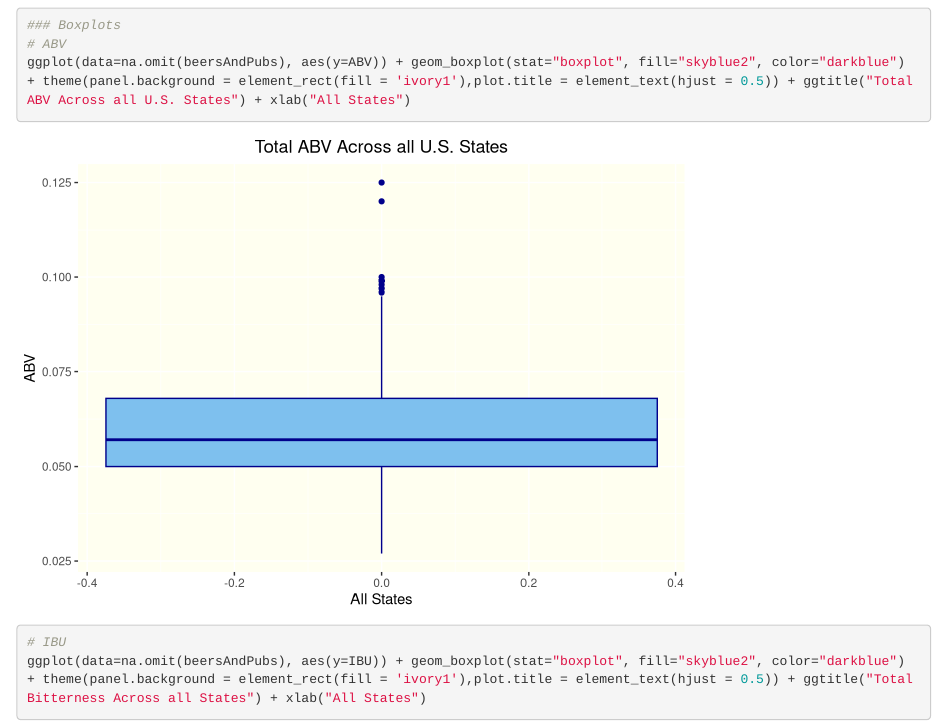
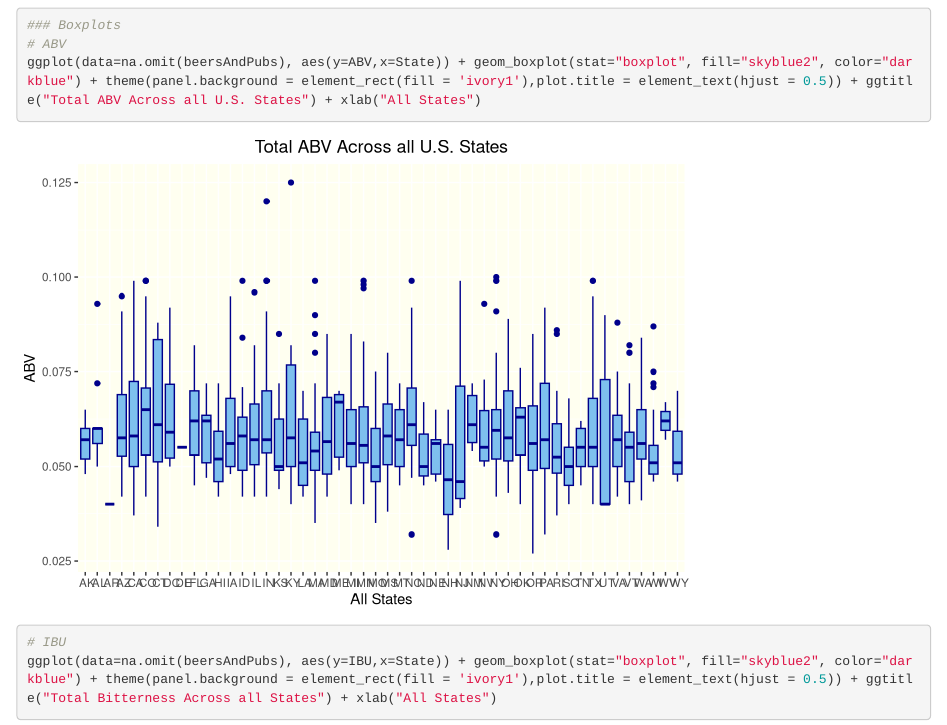
Before and after one commit to PaulAdams4361/SMU-Case-Study-1, an R Markdown document (DDS_CaseStudy1_FINAL.Rmd): the page in a window 1100 px wide, from 11900 px down. Rendered offline with R 4.5, knitr and Pandoc, with nearby package versions; code that draws random numbers runs with fixed seeds of ours; some code elsewhere in the file could not run offline.

Commit message:
Update DDS_CaseStudy1_FINAL.Rmd

````diff
--- a/DDS_CaseStudy1_FINAL.Rmd
+++ b/DDS_CaseStudy1_FINAL.Rmd
@@ -229,9 +229,9 @@ ggplot(na.omit(beersAndPubs), aes(x=ABV)) + geom_density(color="darkblue", fill=
 
 ### Boxplots
 # ABV
-ggplot(data=na.omit(beersAndPubs), aes(y=ABV)) + geom_boxplot(stat="boxplot", fill="skyblue2", color="darkblue") + theme(panel.background = element_rect(fill = 'ivory1'),plot.title = element_text(hjust = 0.5)) + ggtitle("Total ABV Across all U.S. States") + xlab("All States")
+ggplot(data=na.omit(beersAndPubs), aes(y=ABV,x=State)) + geom_boxplot(stat="boxplot", fill="skyblue2", color="darkblue") + theme(panel.background = element_rect(fill = 'ivory1'),plot.title = element_text(hjust = 0.5)) + ggtitle("Total ABV Across all U.S. States") + xlab("All States")
 # IBU
-ggplot(data=na.omit(beersAndPubs), aes(y=IBU)) + geom_boxplot(stat="boxplot", fill="skyblue2", color="darkblue") + theme(panel.background = element_rect(fill = 'ivory1'),plot.title = element_text(hjust = 0.5)) + ggtitle("Total Bitterness Across all States") + xlab("All States")
+ggplot(data=na.omit(beersAndPubs), aes(y=IBU,x=State)) + geom_boxplot(stat="boxplot", fill="skyblue2", color="darkblue") + theme(panel.background = element_rect(fill = 'ivory1'),plot.title = element_text(hjust = 0.5)) + ggtitle("Total Bitterness Across all States") + xlab("All States")
 
 ```
 
````
